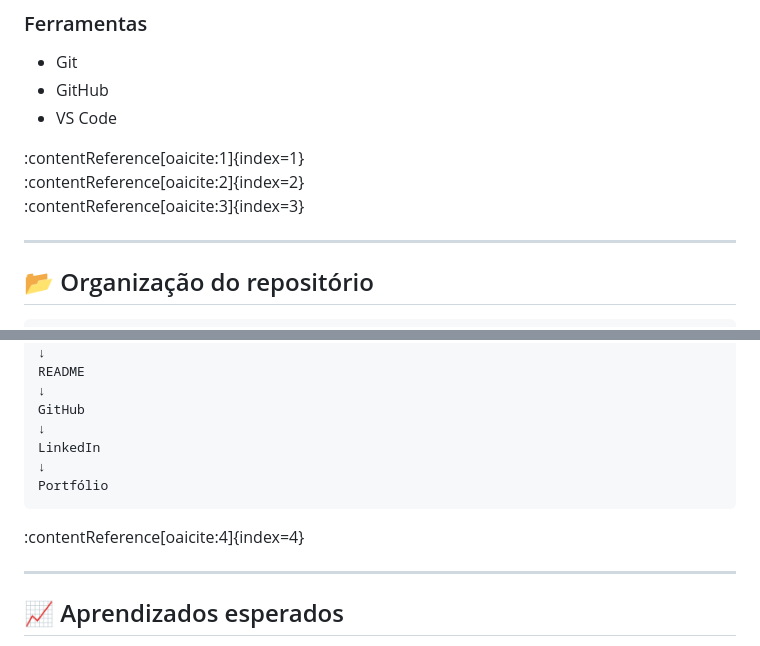
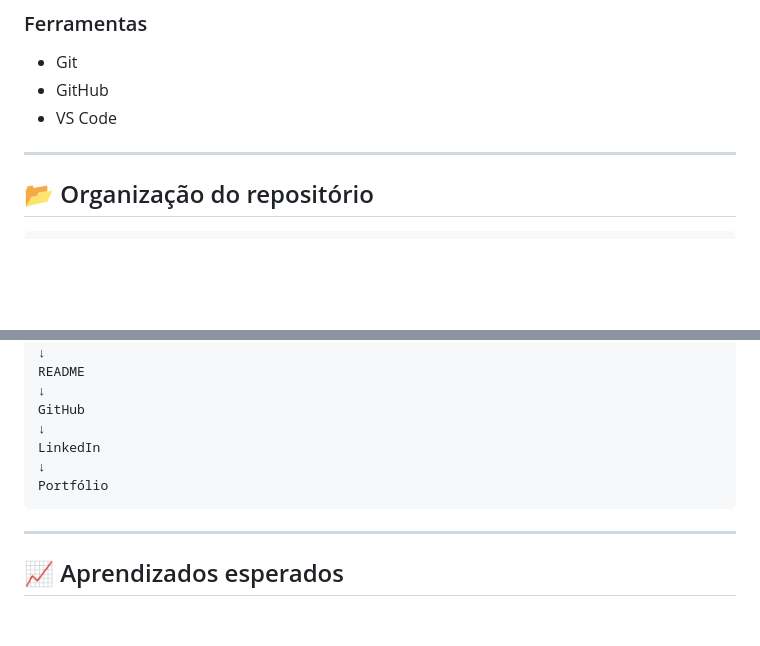
Before and after one commit to poraodonando/Desafios_do_ChatGPT, a Markdown page: README.md, 2 parts joined by grey strips. Rendered like a GitHub page; blank space fills up the shorter version.

Commit message:
atualizando readme

````diff
--- a/README.md
+++ b/README.md
@@ -148,9 +148,6 @@ Ao concluir todas as etapas, a expectativa é desenvolver capacidade para:
 - GitHub
 - VS Code
 
-:contentReference[oaicite:1]{index=1}
-:contentReference[oaicite:2]{index=2}
-:contentReference[oaicite:3]{index=3}
 
 ---
 
@@ -206,8 +203,6 @@ LinkedIn
 Portfólio
 ```
 
-:contentReference[oaicite:4]{index=4}
-
 ---
 
 ## 📈 Aprendizados esperados
````
